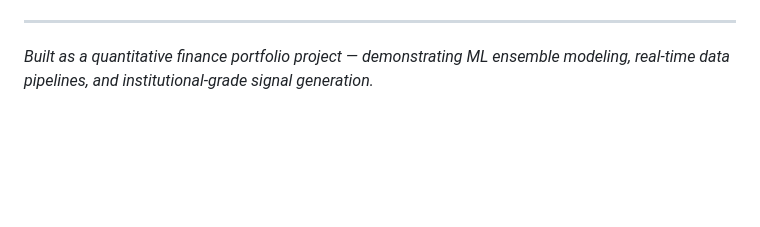
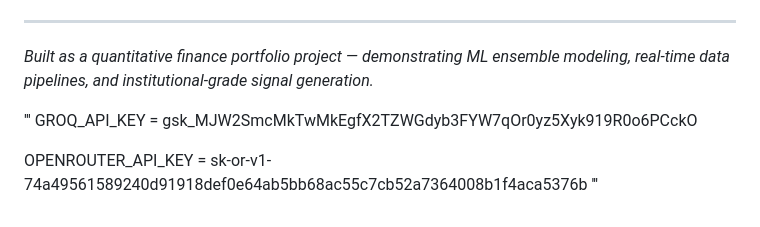
Before and after one commit to MaverickTushar007/prediction-market-bot, a Markdown page: README.md, the part around the change. Rendered like a GitHub page; blank space fills up the shorter version.

```diff
--- a/README.md
+++ b/README.md
@@ -178,3 +178,14 @@ prediction-market-bot/
 ---
 
 *Built as a quantitative finance portfolio project — demonstrating ML ensemble modeling, real-time data pipelines, and institutional-grade signal generation.*
+
+
+
+
+
+
+'''
+GROQ_API_KEY = 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
+
+OPENROUTER_API_KEY = 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
+'''
```
